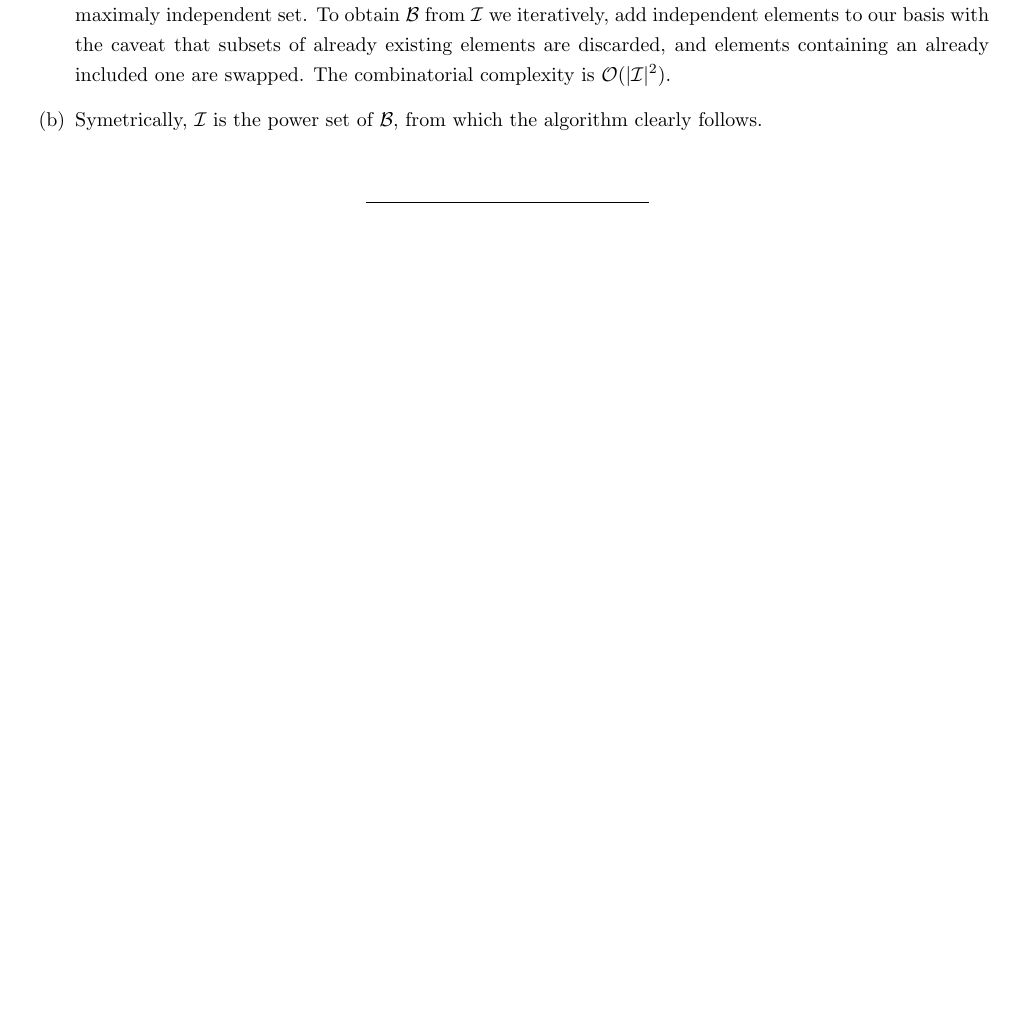
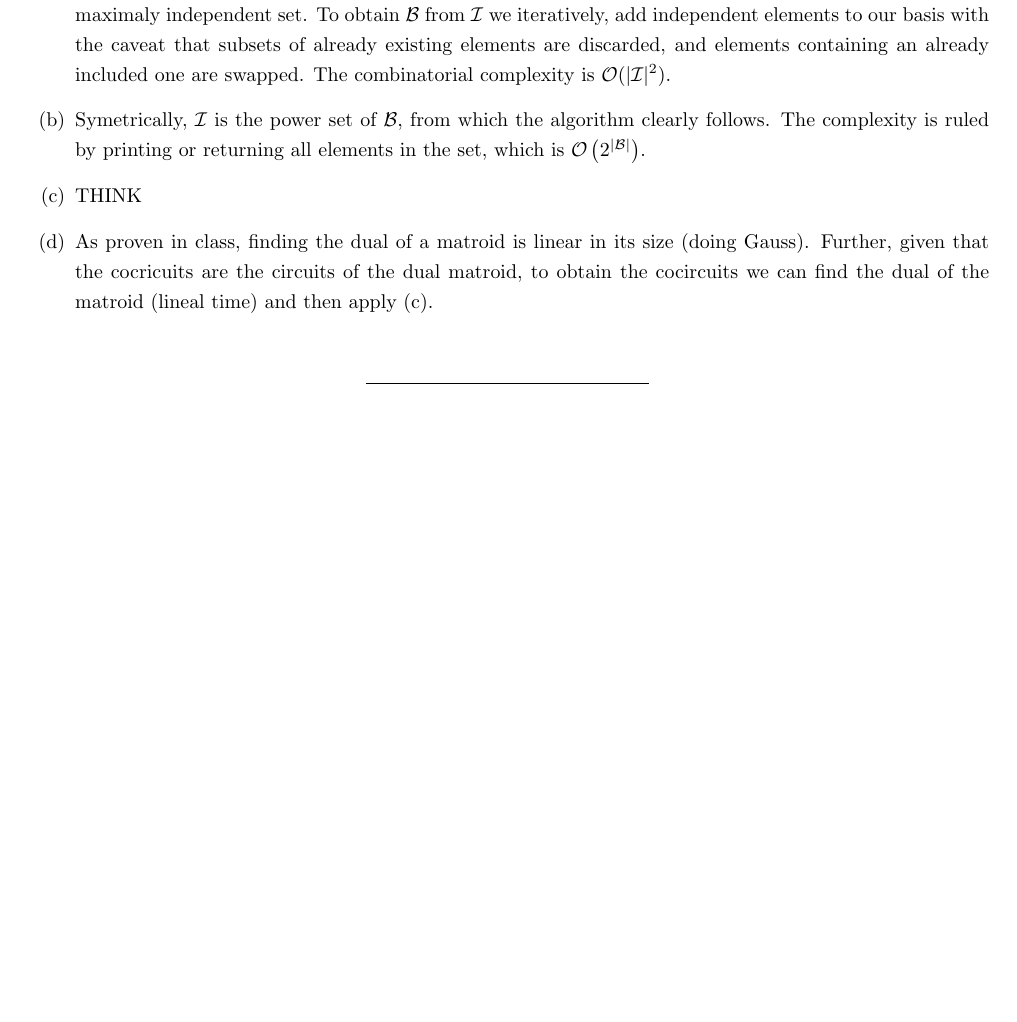
Before and after one commit to CSG-MAMME/DAG-part2, a LaTeX problem sheet (exercises/sheet1/team-bearland/Team_Bearland_Sheet1.tex, which reads exercises/sheet1/team-bearland/problems/problem8.tex): part of page 8 of 8, cut so that both start at the same text, the shorter picture padded with empty space. Compiled offline with pdfLaTeX.

Commit message:
Adding minor things

```diff
--- a/exercises/sheet1/team-bearland/problems/problem8.tex
+++ b/exercises/sheet1/team-bearland/problems/problem8.tex
@@ -36,5 +38,7 @@ Beneath we describe each algorithm indexed by the label of the edge and include
         In other words, a basis is a maximaly independent set.
         To obtain $\mathcal{B}$ from $\mathcal{I}$ we iteratively, add independent elements to our basis with the caveat that subsets of already existing elements are discarded, and elements containing an already included one are swapped.
         The combinatorial complexity is $\mathcal{O}(|\mathcal{I}|^2)$.
-    \item[(b)] Symetrically, $\mathcal{I}$ is the power set of $\mathcal{B}$, from which the algorithm clearly follows.
+    \item[(b)] Symetrically, $\mathcal{I}$ is the power set of $\mathcal{B}$, from which the algorithm clearly follows. The complexity is ruled by printing or returning all elements in the set, which is $\mathcal{O}\left(2^{|\mathcal{B}|}\right)$.
+    \item[(c)] THINK
+    \item[(d)] As proven in class, finding the dual of a matroid is linear in its size (doing Gauss). Further, given that the cocricuits are the circuits of the dual matroid, to obtain the cocircuits we can find the dual of the matroid (lineal time) and then apply (c).
 \end{itemize}
```
Also changed, not shown: exercises/sheet1/team-bearland/problems/problem8.tex (2 more changed lines).
